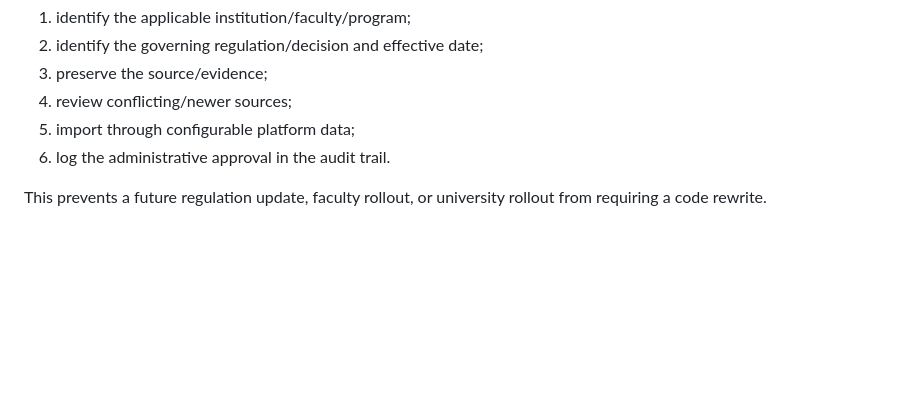
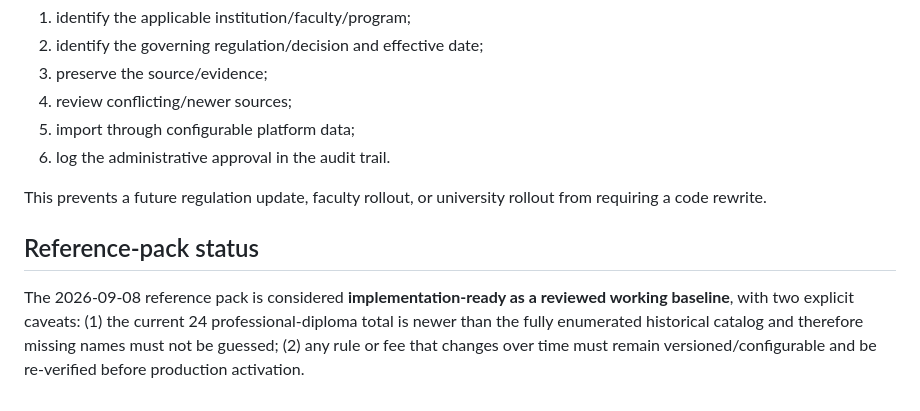
Before and after one commit to m2agroup2026-crypto/postgraduate-studies-management-system, a Markdown page: docs/postgraduate-official/README.md, the part around the change. Rendered like a GitHub page; blank space fills up the shorter version.

Commit message:
docs: finalize reference pack index

```diff
--- a/docs/postgraduate-official/README.md
+++ b/docs/postgraduate-official/README.md
@@ -92,3 +92,7 @@ Reference files are evidence/input, not an automatic production seed. Before a p
 6. log the administrative approval in the audit trail.
 
 This prevents a future regulation update, faculty rollout, or university rollout from requiring a code rewrite.
+
+## Reference-pack status
+
+The 2026-09-08 reference pack is considered **implementation-ready as a reviewed working baseline**, with two explicit caveats: (1) the current 24 professional-diploma total is newer than the fully enumerated historical catalog and therefore missing names must not be guessed; (2) any rule or fee that changes over time must remain versioned/configurable and be re-verified before production activation.
```
